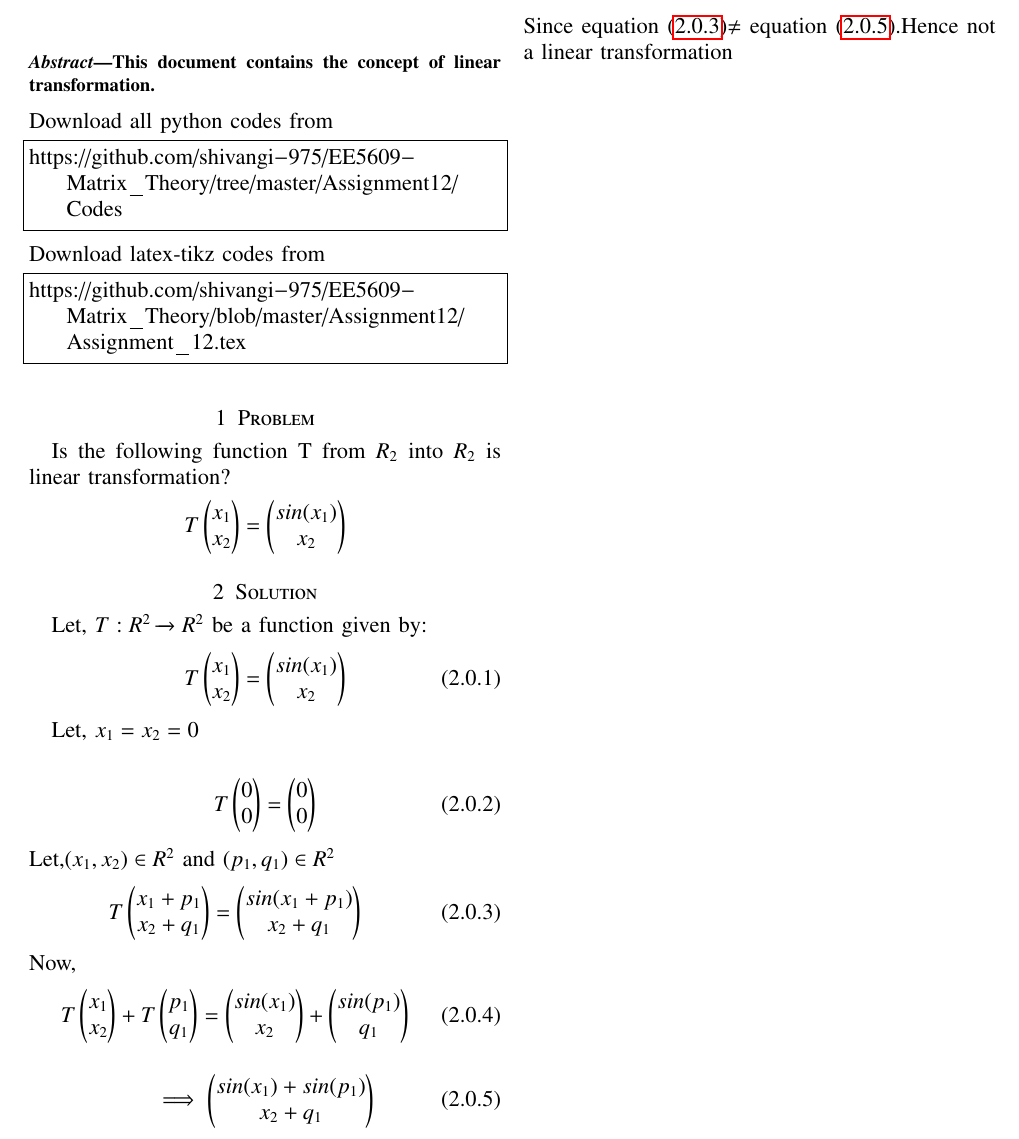
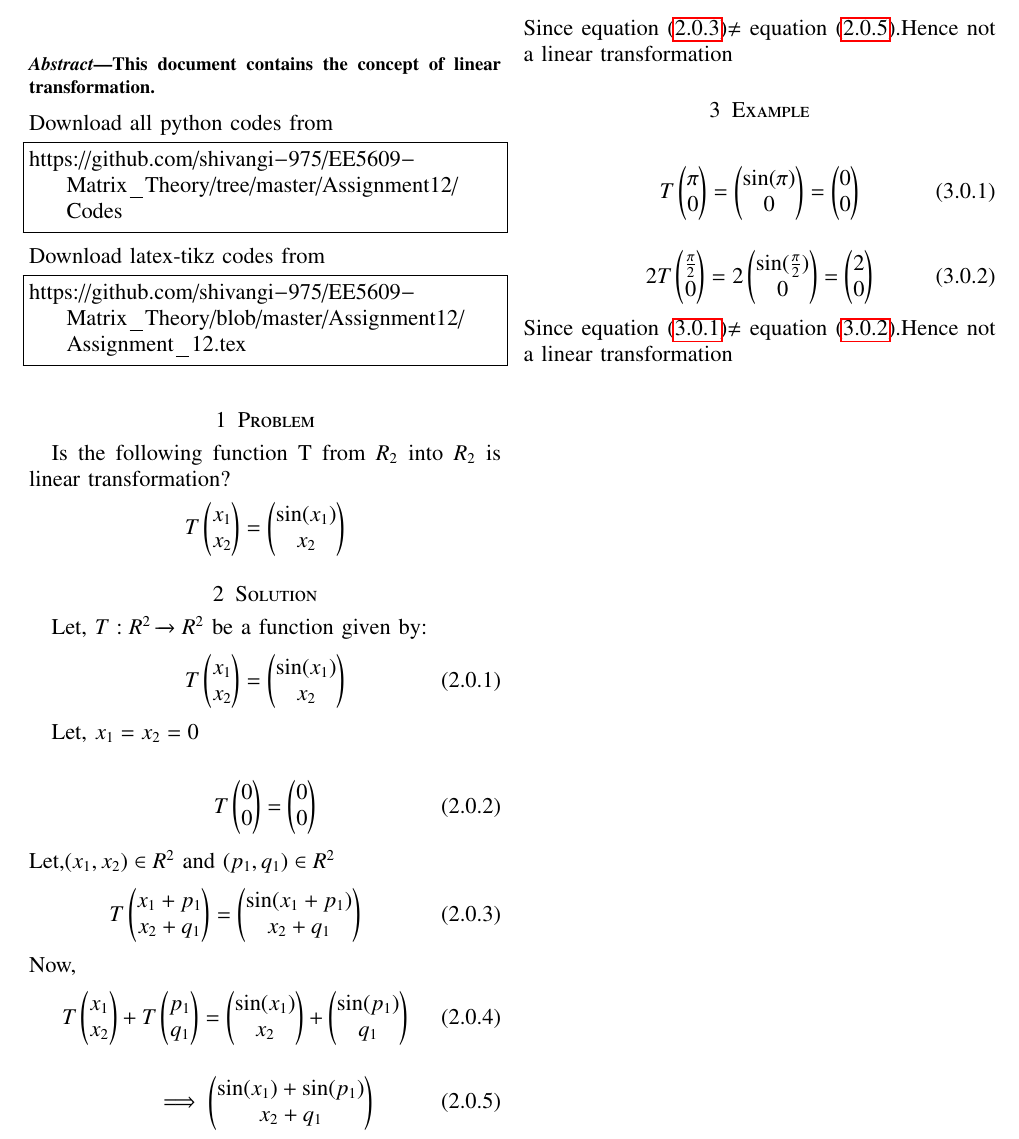
Before and after one commit to shivangi-975/EE5609-Matrix_Theory, a LaTeX problem sheet (Assignment_12/Assignment_12.tex): part of the page, cut so that both start at the same text. Compiled offline with pdfLaTeX.

Commit message:
Update Assignment_12.tex

```diff
--- a/Assignment_12/Assignment_12.tex
+++ b/Assignment_12/Assignment_12.tex
@@ -265,7 +265,7 @@ T
 x_1\\
 x_2}
 =
-\myvec{sin (x_1)\\x_2} \nonumber\end{align}
+\myvec{\sin (x_1)\\x_2} \nonumber\end{align}
 %
 %
 \section{Solution}
@@ -295,7 +295,7 @@ x_1+p_1\\x_2+q_1
 }
 =
 \myvec{
-sin(x_1+p_1)\\
+\sin(x_1+p_1)\\
 x_2+q_1
 }
 \end{align}
@@ -311,19 +311,48 @@ p_1\\q_1
 }
 =
 \myvec{
-sin(x_1)\\x_2
+\sin(x_1)\\x_2
 }
 +
 \myvec{
-sin(p_1)\\q_1
+\sin(p_1)\\q_1
 }
 \end{align}
 \begin{align}\label{eq3}
 \implies
 \myvec{
-sin(x_1)+sin(p_1)\\
+\sin(x_1)+\sin(p_1)\\
 x_2+q_1
 }
 \end{align}
 Since equation \eqref{eq1}$\neq$ equation \eqref{eq3}.Hence not a linear transformation
+\section{Example}
+\begin{align}\label{eq71}
+T
+\myvec{
+\pi\\
+0}
+=
+\myvec{\sin(\pi)\\0
+}
+=
+\myvec{
+0\\
+0
+}
+\end{align}
+\begin{align}\label{eq72}
+2T
+\myvec{
+\frac{\pi}{2}\\
+0}
+=2
+\myvec{\sin(\frac{\pi}{2})\\0
+}
+=
+\myvec{
+2\\0
+}
+\end{align}
+Since equation \eqref{eq71}$\neq$ equation \eqref{eq72}.Hence not a linear transformation
 \end{document}
```
Also changed, not shown: Assignment_12/Assignment_12.tex (2 more changed lines).
